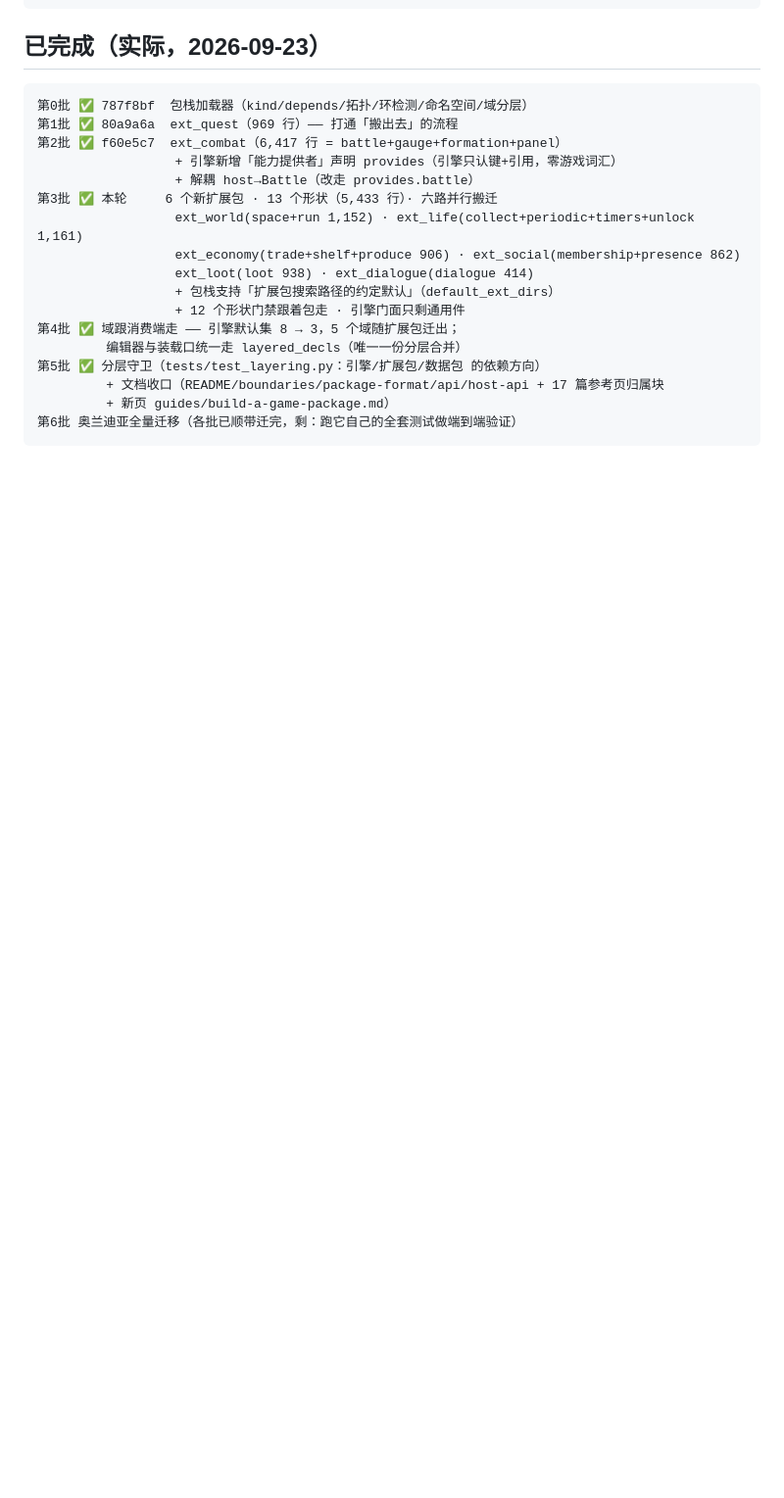
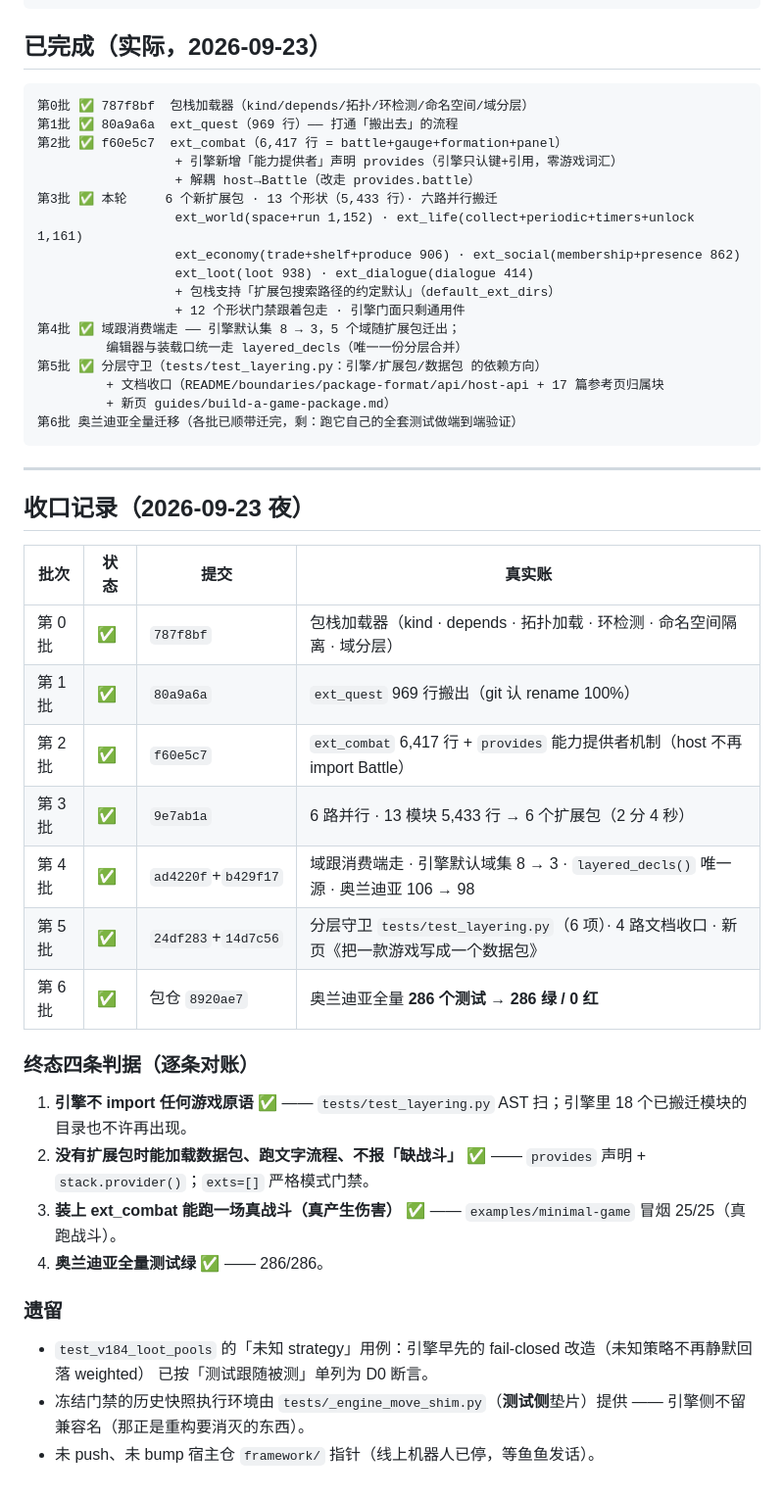
Before and after one commit to yuyuaqwq/SaintessEngine, a Markdown page: REFACTOR_包栈重构计划.md, the part around the change. Shown at 98% size. Drawn GitHub-style; blank space fills up the shorter version.

Commit message:
chore(plan): 第 5 / 6 批收口记录 —— 六批全部完成，奥兰迪亚 286/286 全绿
* 收口表：六批提交与真实账
* 终态四条判据逐条对账（全部达成）
* 遗留三条：失败策略用例改口径 · 测试侧垫片 · 未 push / 未 bump

````diff
--- a/REFACTOR_包栈重构计划.md
+++ b/REFACTOR_包栈重构计划.md
@@ -120,3 +120,32 @@
          + 新页 guides/build-a-game-package.md）
 第6批 奥兰迪亚全量迁移（各批已顺带迁完，剩：跑它自己的全套测试做端到端验证）
 ```
+
+---
+
+## 收口记录（2026-09-23 夜）
+
+| 批次 | 状态 | 提交 | 真实账 |
+|---|---|---|---|
+| 第 0 批 | ✅ | `787f8bf` | 包栈加载器（kind · depends · 拓扑加载 · 环检测 · 命名空间隔离 · 域分层） |
+| 第 1 批 | ✅ | `80a9a6a` | `ext_quest` 969 行搬出（git 认 rename 100%） |
+| 第 2 批 | ✅ | `f60e5c7` | `ext_combat` 6,417 行 + `provides` 能力提供者机制（host 不再 import Battle） |
+| 第 3 批 | ✅ | `9e7ab1a` | 6 路并行 · 13 模块 5,433 行 → 6 个扩展包（2 分 4 秒） |
+| 第 4 批 | ✅ | `ad4220f`+`b429f17` | 域跟消费端走 · 引擎默认域集 8 → 3 · `layered_decls()` 唯一源 · 奥兰迪亚 106 → 98 |
+| 第 5 批 | ✅ | `24df283`+`14d7c56` | 分层守卫 `tests/test_layering.py`（6 项）· 4 路文档收口 · 新页《把一款游戏写成一个数据包》 |
+| 第 6 批 | ✅ | 包仓 `8920ae7` | 奥兰迪亚全量 **286 个测试 → 286 绿 / 0 红** |
+
+### 终态四条判据（逐条对账）
+
+1. **引擎不 import 任何游戏原语** ✅ —— `tests/test_layering.py` AST 扫；引擎里 18 个已搬迁模块的目录也不许再出现。
+2. **没有扩展包时能加载数据包、跑文字流程、不报「缺战斗」** ✅ —— `provides` 声明 + `stack.provider()`；`exts=[]` 严格模式门禁。
+3. **装上 ext_combat 能跑一场真战斗（真产生伤害）** ✅ —— `examples/minimal-game` 冒烟 25/25（真跑战斗）。
+4. **奥兰迪亚全量测试绿** ✅ —— 286/286。
+
+### 遗留
+
+* `test_v184_loot_pools` 的「未知 strategy」用例：引擎早先的 fail-closed 改造（未知策略不再静默回落 weighted）
+  已按「测试跟随被测」单列为 D0 断言。
+* 冻结门禁的历史快照执行环境由 `tests/_engine_move_shim.py`（**测试侧**垫片）提供 ——
+  引擎侧不留兼容名（那正是重构要消灭的东西）。
+* 未 push、未 bump 宿主仓 `framework/` 指针（线上机器人已停，等鱼鱼发话）。
````
